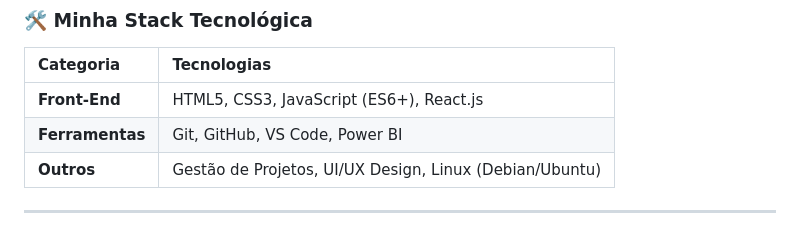
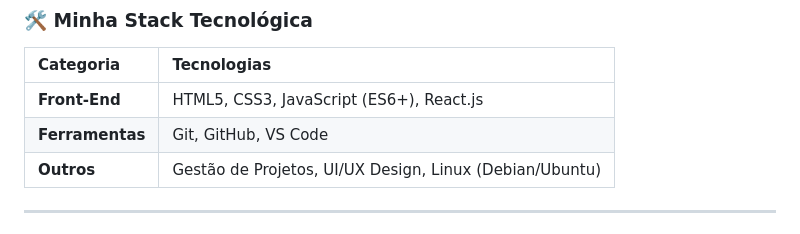
Before and after one commit to gabrielcunha01/meu-portfolio, a Markdown page: README.md, the part around the change. Rendered like a GitHub page.

Commit message:
Remove Power BI from tools list in README

```diff
--- a/README.md
+++ b/README.md
@@ -11,7 +11,7 @@ Sou apaixonado por transformar ideias em experiências digitais através de cód
 | Categoria | Tecnologias |
 | :--- | :--- |
 | **Front-End** | HTML5, CSS3, JavaScript (ES6+), React.js |
-| **Ferramentas** | Git, GitHub, VS Code, Power BI |
+| **Ferramentas** | Git, GitHub, VS Code |
 | **Outros** | Gestão de Projetos, UI/UX Design, Linux (Debian/Ubuntu) |
 
 ---
```
